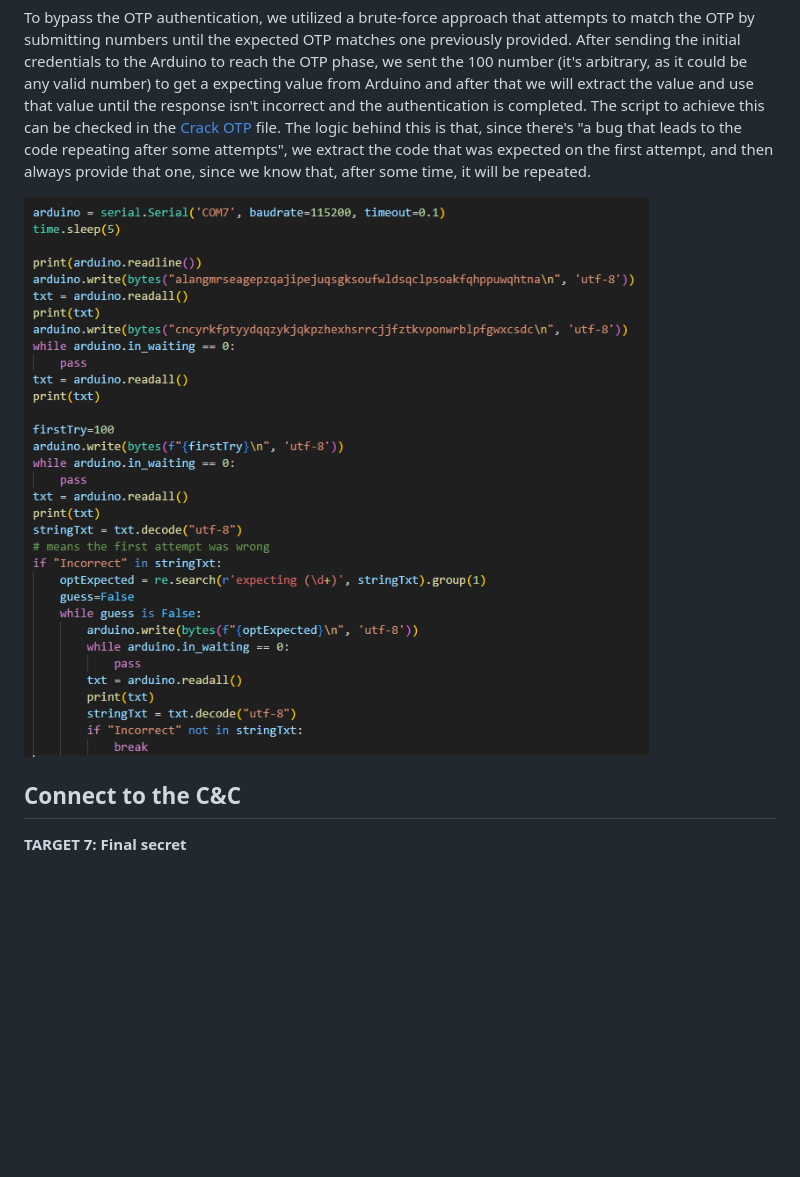
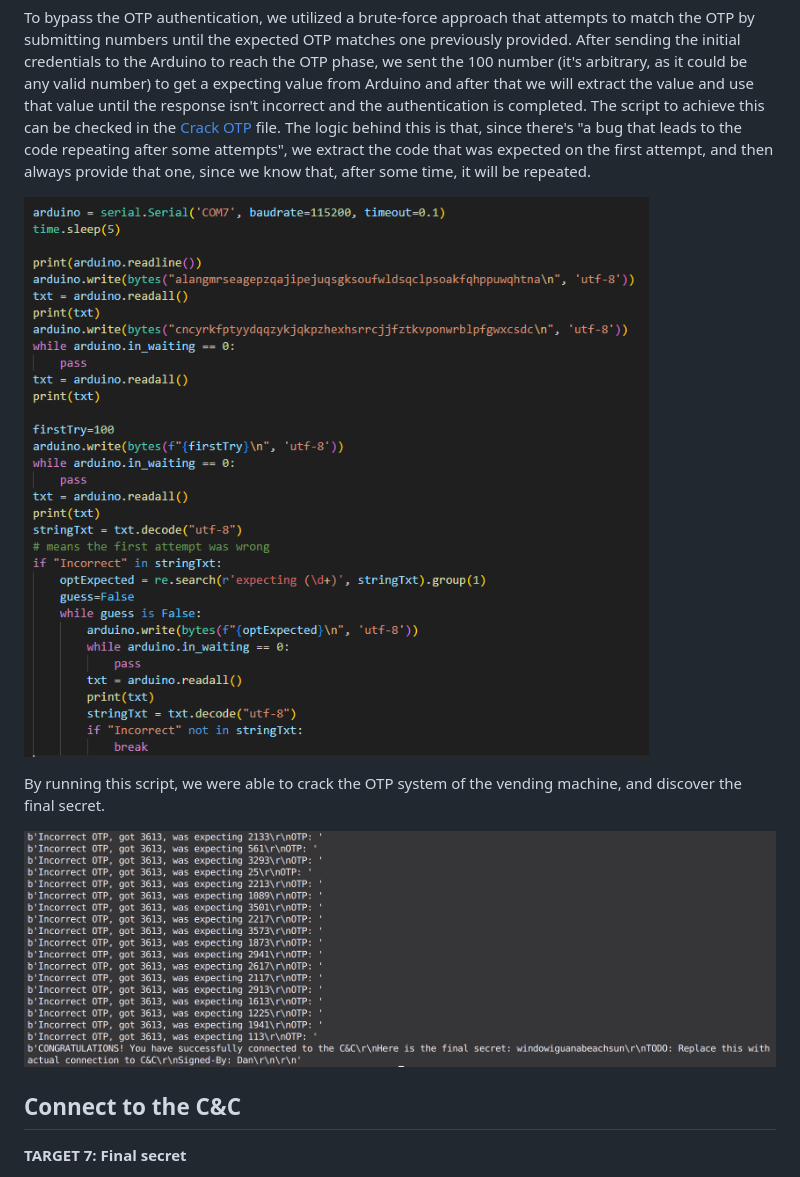
Before and after one commit to pedrolemos4/labcib, a Markdown page: M1/README.md, the part around the change. GitHub-like rendering; pictures changed too: M1/images/ccLogin.png (added); blank space fills up the shorter version.

Commit message:
add cc login proof

```diff
--- a/M1/README.md
+++ b/M1/README.md
@@ -238,7 +238,11 @@ Using the provided rainbow table (not included in this folder due to its size) t
 To bypass the OTP authentication, we utilized a brute-force approach that attempts to match the OTP by submitting numbers until the expected OTP matches one previously provided.
 After sending the initial credentials to the Arduino to reach the OTP phase, we sent the 100 number (it's arbitrary, as it could be any valid number) to get a expecting value from Arduino and after that we will extract the value and use that value until the response isn't incorrect and the authentication is completed. The script to achieve this can be checked in the [Crack OTP](crackOTP.py) file. The logic behind this is that, since there's "a bug that leads to the code repeating after some attempts", we extract the code that was expected on the first attempt, and then always provide that one, since we know that, after some time, it will be repeated.
 
-![alt text](./images/crackOTP.png)
+![crackOTP.png](./images/crackOTP.png)
+
+By running this script, we were able to crack the OTP system of the vending machine, and discover the final secret.
+
+![ccLogin.png](./images/ccLogin.png)
 
 ## Connect to the C&C
 **TARGET 7: Final secret**
```
Also changed, not shown: 1 other file.
